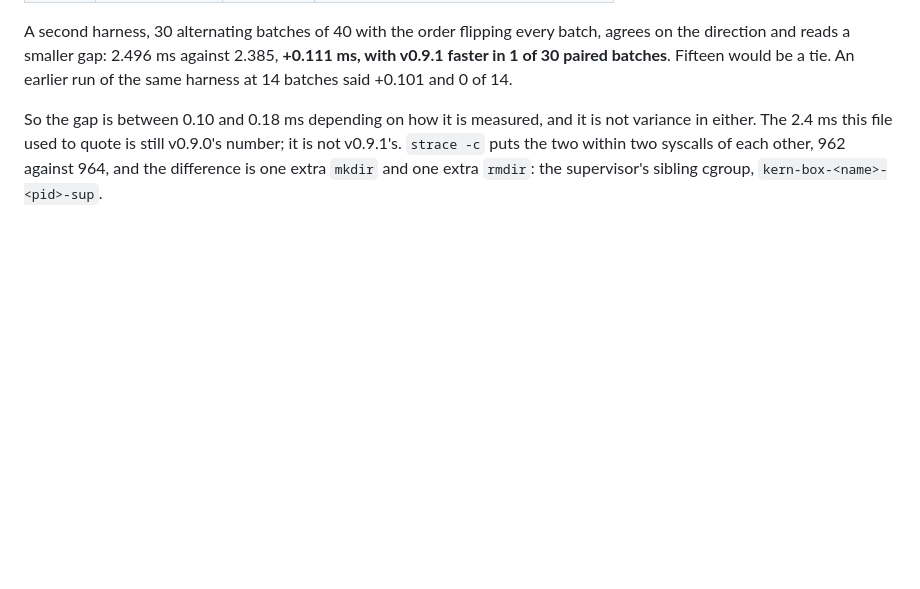
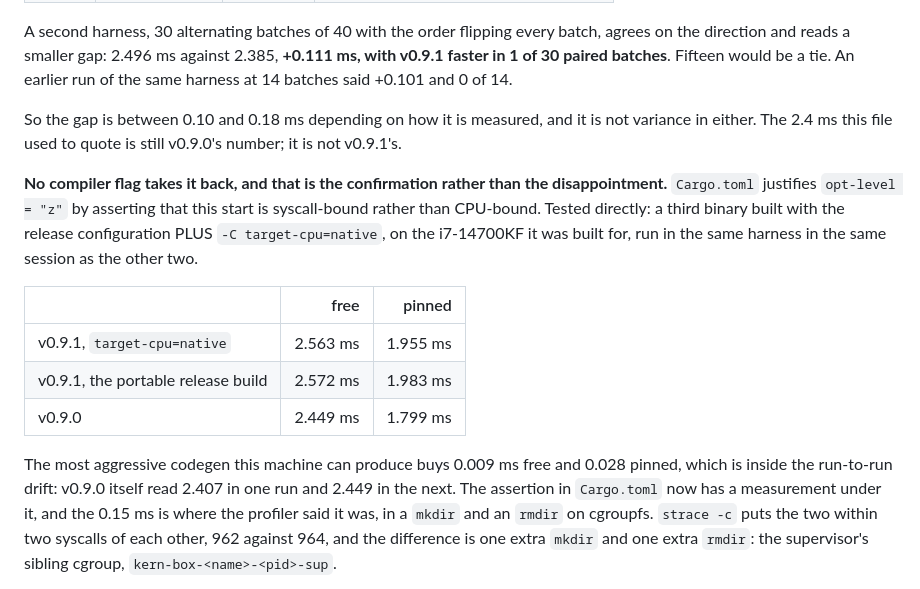
Before and after one commit to getkern/kern, a Markdown page: BENCHMARKS.md, the part around the change. GitHub-like rendering; blank space fills up the shorter version.

Commit message:
docs(bench): build it as hard as this machine allows, and the 0.15 ms does not move
Asked for an extreme local build of v0.9.1 and its milliseconds. Built with the release
configuration plus `-C target-cpu=native`, on the i7-14700KF it was compiled for, and measured in
`scripts/bench-idle.sh` in the same session as the other two binaries:

  v0.9.1 target-cpu=native      free 2.563 ms   pinned 1.955 ms
  v0.9.1 portable release build free 2.572 ms   pinned 1.983 ms
  v0.9.0                        free 2.449 ms   pinned 1.799 ms

The most aggressive codegen available buys 0.009 ms free and 0.028 pinned, which is inside the
run-to-run drift: v0.9.0 itself read 2.407 in one run and 2.449 in the next. Same-size binaries with
different checksums, so the flag did take effect; the repo's own note that byte count does not
distinguish two builds applied exactly here.

THAT IS A CONFIRMATION, NOT A DISAPPOINTMENT. `Cargo.toml` justifies `opt-level = "z"` by asserting
that kern's cold start is syscall-bound rather than CPU-bound, with no measurement under it. Now
there is one: the hardest codegen this machine can produce changes nothing, because the 0.15 ms is
a `mkdir` and an `rmdir` on cgroupfs and no compiler removes a syscall.

The direction has now held across five independent runs: 0 of 14 paired batches, 1 of 30, and three
bench-idle passes. Written into BENCHMARKS.md with all three binaries side by side.

```diff
--- a/BENCHMARKS.md
+++ b/BENCHMARKS.md
@@ -32,7 +32,24 @@ paired batches**. Fifteen would be a tie. An earlier run of the same harness at
 +0.101 and 0 of 14.
 
 So the gap is between 0.10 and 0.18 ms depending on how it is measured, and it is not variance in
-either. The 2.4 ms this file used to quote is still v0.9.0's number; it is not v0.9.1's. `strace -c`
+either. The 2.4 ms this file used to quote is still v0.9.0's number; it is not v0.9.1's.
+
+**No compiler flag takes it back, and that is the confirmation rather than the disappointment.**
+`Cargo.toml` justifies `opt-level = "z"` by asserting that this start is syscall-bound rather than
+CPU-bound. Tested directly: a third binary built with the release configuration PLUS
+`-C target-cpu=native`, on the i7-14700KF it was built for, run in the same harness in the same
+session as the other two.
+
+| | free | pinned |
+|---|---:|---:|
+| v0.9.1, `target-cpu=native` | 2.563 ms | 1.955 ms |
+| v0.9.1, the portable release build | 2.572 ms | 1.983 ms |
+| v0.9.0 | 2.449 ms | 1.799 ms |
+
+The most aggressive codegen this machine can produce buys 0.009 ms free and 0.028 pinned, which is
+inside the run-to-run drift: v0.9.0 itself read 2.407 in one run and 2.449 in the next. The
+assertion in `Cargo.toml` now has a measurement under it, and the 0.15 ms is where the profiler said
+it was, in a `mkdir` and an `rmdir` on cgroupfs. `strace -c`
 puts the two within two syscalls of each other, 962 against 964, and the difference is one extra
 `mkdir` and one extra `rmdir`: the supervisor's sibling cgroup, `kern-box-<name>-<pid>-sup`.
 
```
